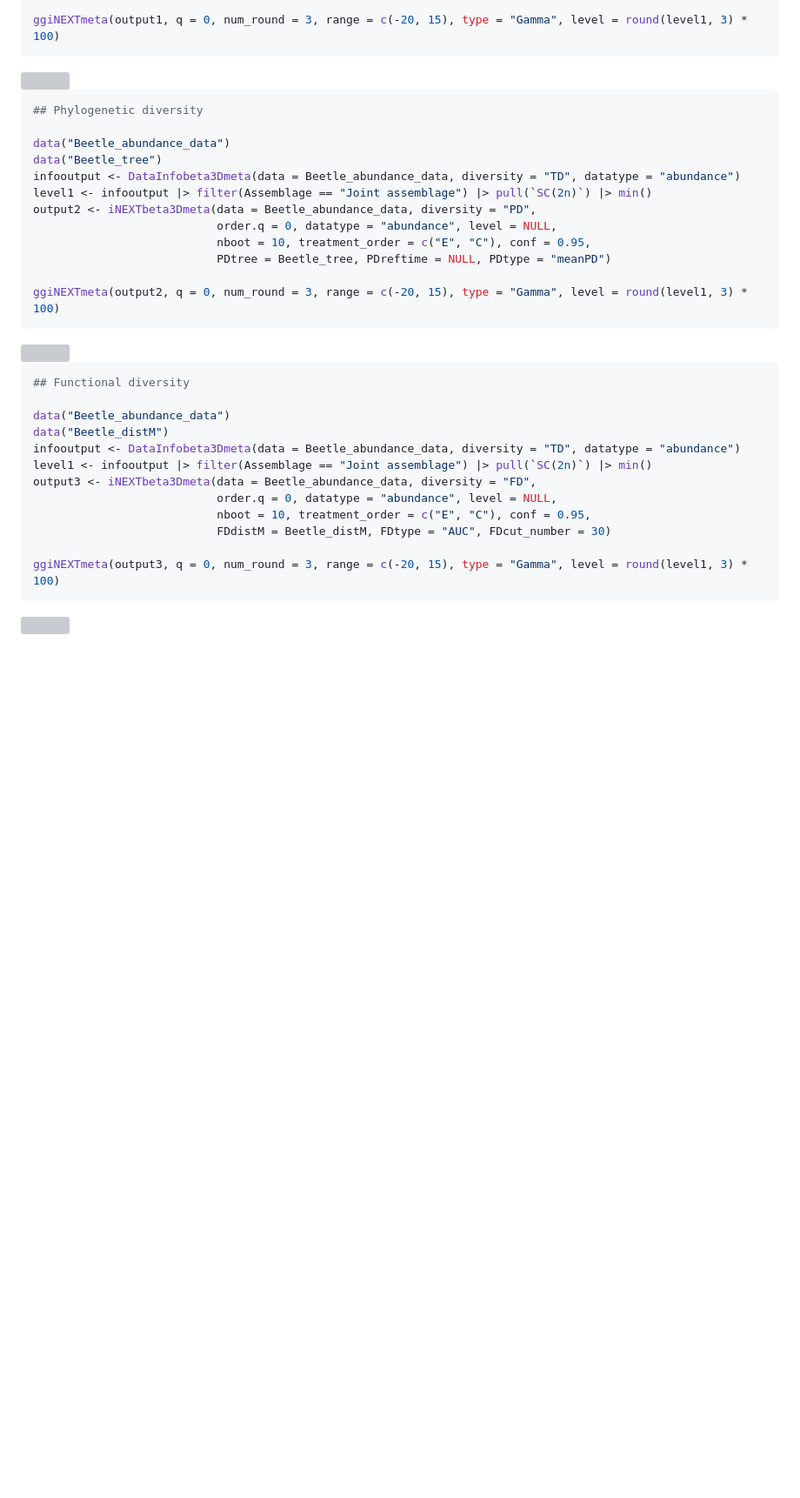
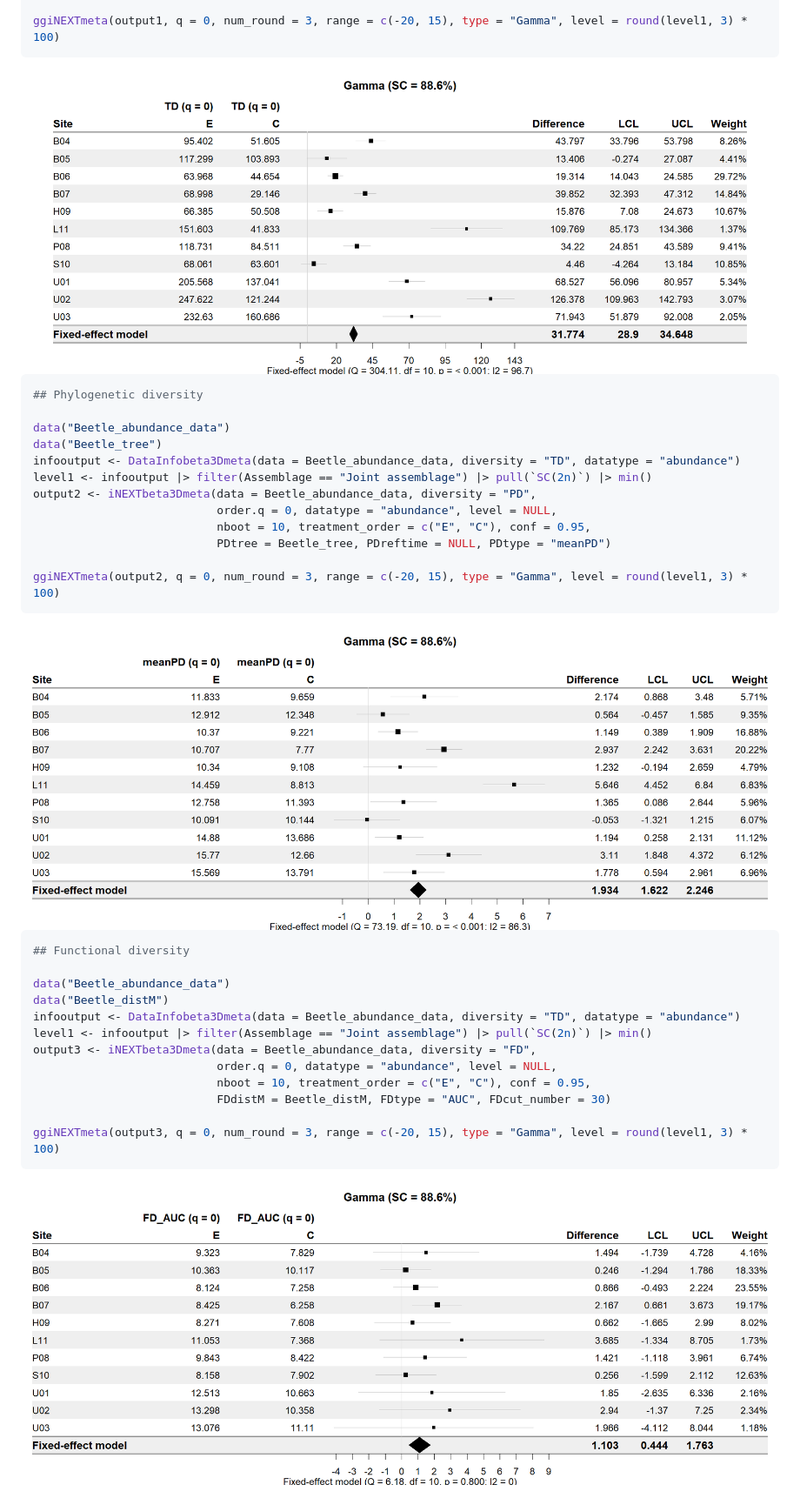
Before and after one commit to mingyun0313/iNEXT.meta-fixed-only, a Markdown page: README.md, the part around the change. Shown at 87% size. Rendered like a GitHub page; blank space fills up the shorter version; grey boxes are pictures that could not be loaded.

````diff
--- a/README.md
+++ b/README.md
@@ -1009,7 +1009,7 @@ output1 <- iNEXTbeta3Dmeta(data = Beetle_abundance_data, diversity = "TD",
 ggiNEXTmeta(output1, q = 0, num_round = 3, range = c(-20, 15), type = "Gamma", level = round(level1, 3) * 100)
 ```
 
-<img src="output1.png" style="width:98.0%" />
+<img src="vignettes/output1.png" style="width:98.0%" />
 
 ``` r
 ## Phylogenetic diversity
@@ -1026,7 +1026,7 @@ output2 <- iNEXTbeta3Dmeta(data = Beetle_abundance_data, diversity = "PD",
 ggiNEXTmeta(output2, q = 0, num_round = 3, range = c(-20, 15), type = "Gamma", level = round(level1, 3) * 100)
 ```
 
-<img src="output2.png" style="width:98.0%" />
+<img src="vignettes/output2.png" style="width:98.0%" />
 
 ``` r
 ## Functional diversity
@@ -1043,4 +1043,4 @@ output3 <- iNEXTbeta3Dmeta(data = Beetle_abundance_data, diversity = "FD",
 ggiNEXTmeta(output3, q = 0, num_round = 3, range = c(-20, 15), type = "Gamma", level = round(level1, 3) * 100)
 ```
 
-<img src="output3.png" style="width:98.0%" />
+<img src="vignettes/output3.png" style="width:98.0%" />
````
